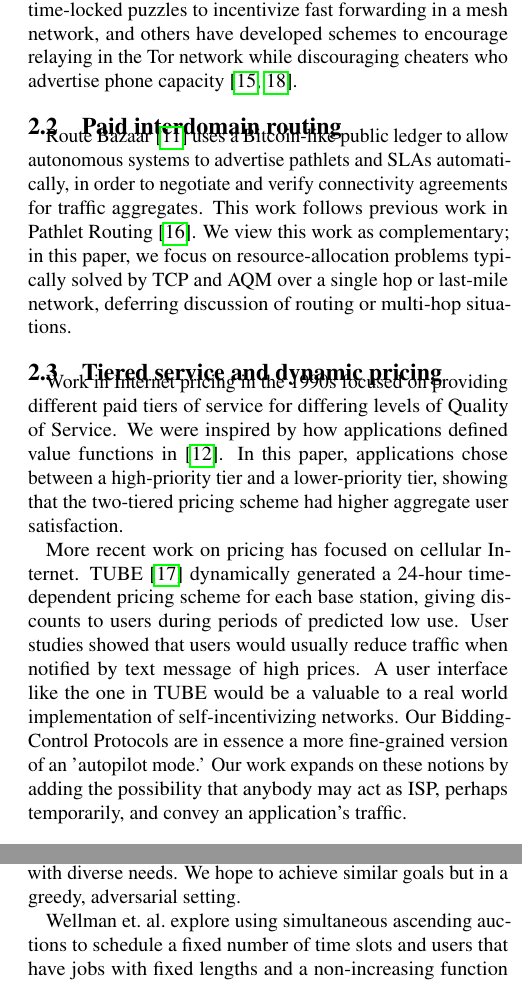
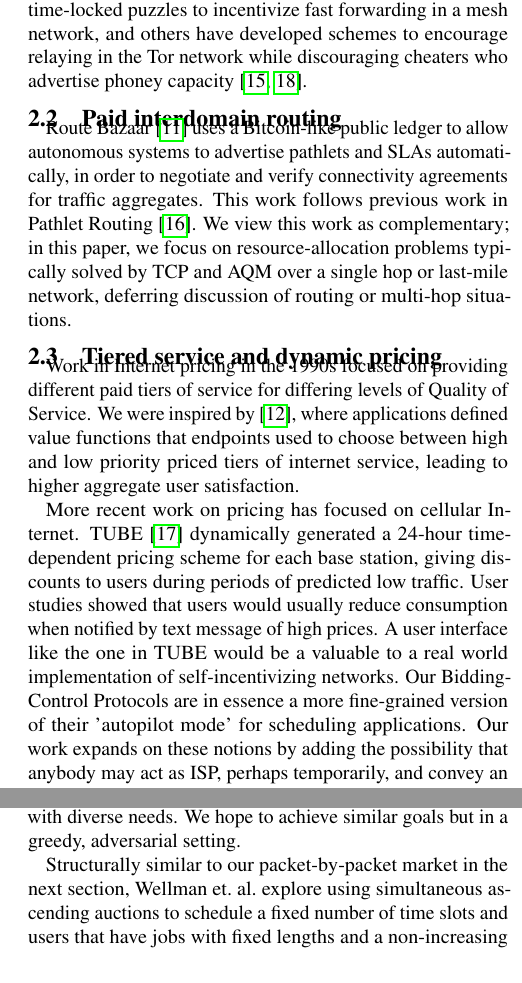
Before and after one commit to keithw/sin-hotnets15, a LaTeX document (sin.tex, which reads relwork.tex): two parts of the columns of page 3 of 7, joined at a grey line, cut so that both start at the same text. Compiled offline with pdfLaTeX.

Commit message:
relwork changes

```diff
--- a/relwork.tex
+++ b/relwork.tex
@@ -10,7 +10,7 @@ Much work has been done since the 2000s to explore incentivizing selfish nodes t
 SPRITE~\cite{zhong03} used a credit system and determined prices from a game-theoretic perspective. They showed their system motivated honest participation, even when a collection of the selfish nodes collude. Ad hoc-VCG used an auction mechanism
 and found that this achieved higher efficiency~\cite{anderegg03}. More recently, Kadupul~\cite{kadupul15} explored the use time-locked puzzles to incentivize fast forwarding in a mesh network,
 and others have developed schemes to encourage relaying in the Tor network while discouraging cheaters who
-advertise phone capacity~\cite{torpath14, onions14}.
+advertise phoney capacity~\cite{torpath14, onions14}.
 %A large body of work subsequently investigated problems of collusion, security, path discovery, and verification~\cite{buttyan03,chen04, chen05, wang06, demir07,zhong07, kargar08, zhu08, eidenbenz08, wu10, zhong10, martignon11, martignon15, chen13}. Our work adds to this area by investigating the ability of applications and endpoints to express their desires and bid and offer packet-transmission opportunities accordingly.
 
 \subsection{Paid interdomain routing}
@@ -28,26 +28,27 @@ deferring discussion of routing or multi-hop situations.
 \subsection{Tiered service and dynamic pricing}
 Work in Internet pricing in the 1990s focused on providing different
 paid tiers of service for differing levels of Quality of Service.  We
-were inspired by how applications defined value functions
-in~\cite{cocchi93}. In this paper, applications chose between a
-high-priority tier and a lower-priority tier, showing that the
-two-tiered pricing scheme had higher aggregate user satisfaction.
+were inspired by~\cite{cocchi93}, where applications defined value
+functions that endpoints used to choose between high and low priority
+priced tiers of internet service, leading to higher aggregate user satisfaction.
 
 More recent work on pricing has focused on cellular
 Internet. TUBE~\cite{tube12} dynamically generated a 24-hour
 time-dependent pricing scheme for each base station, giving discounts
-to users during periods of predicted low use. User studies showed that users would
-usually reduce traffic when notified by text message of high prices.
+to users during periods of predicted low traffic. User studies showed that users would
+usually reduce consumption when notified by text message of high prices.
 A user interface like the
 one in TUBE would be a valuable to a real world implementation of
 self-incentivizing networks. Our Bidding-Control Protocols are in
-essence a more fine-grained version of an 'autopilot mode.' Our work expands on these notions by adding
+essence a more fine-grained version of their 'autopilot mode' for scheduling
+applications.  Our work expands on these notions by adding
 the possibility that anybody may act as ISP, perhaps temporarily, and convey an application's traffic.
 
 \subsection{Objective- and auction-based scheduling}
 Tempus~\cite{tempus14} is a datacenter traffic-engineering scheme built to simultaneously meet the deadlines of long-lived transfers while serving high-priority traffic by using an offline scheduler.
 The authors showed, in a non-adversarial setting, that smarter scheduling can produce better overall utility for users with diverse needs. We hope to achieve similar goals but in a greedy, adversarial setting.
 
+Structurally similar to our packet-by-packet market in the next section,
 Wellman et.~al.~explore using simultaneous ascending auctions to
 schedule a fixed number of time slots and users that have jobs with
 fixed lengths and a non-increasing function from time to completion to
```
